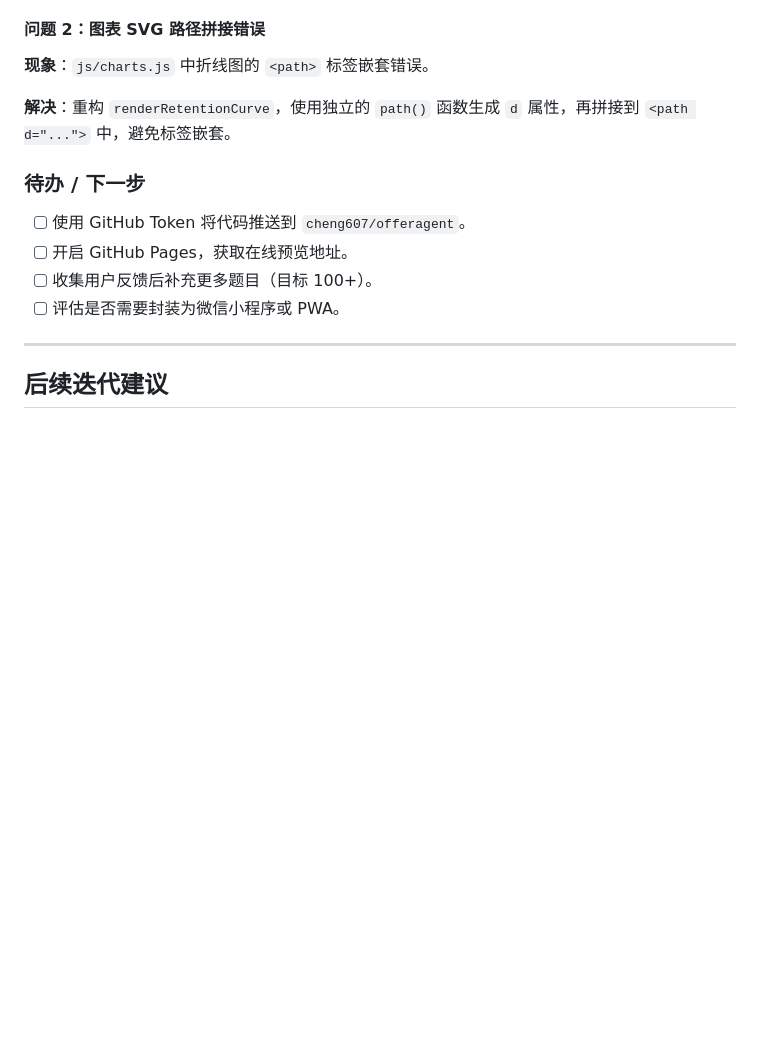
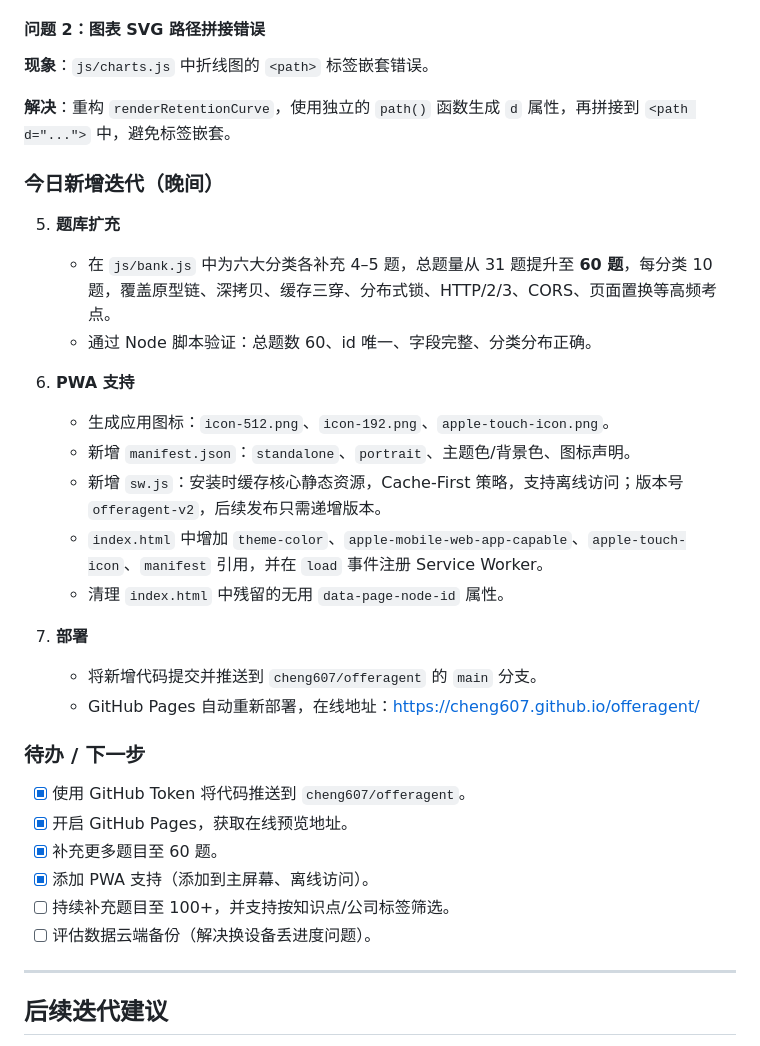
Before and after one commit to cheng607/offeragent, a Markdown page: docs/开发日志.md, the part around the change. Drawn GitHub-style; blank space fills up the shorter version.

Commit message:
docs: 更新开发日志记录题库扩充与 PWA

```diff
--- a/docs/开发日志.md
+++ b/docs/开发日志.md
@@ -56,12 +56,31 @@
 
 **解决**：重构 `renderRetentionCurve`，使用独立的 `path()` 函数生成 `d` 属性，再拼接到 `<path d="...">` 中，避免标签嵌套。
 
+### 今日新增迭代（晚间）
+
+5. **题库扩充**
+   - 在 `js/bank.js` 中为六大分类各补充 4–5 题，总题量从 31 题提升至 **60 题**，每分类 10 题，覆盖原型链、深拷贝、缓存三穿、分布式锁、HTTP/2/3、CORS、页面置换等高频考点。
+   - 通过 Node 脚本验证：总题数 60、id 唯一、字段完整、分类分布正确。
+
+6. **PWA 支持**
+   - 生成应用图标：`icon-512.png`、`icon-192.png`、`apple-touch-icon.png`。
+   - 新增 `manifest.json`：`standalone`、`portrait`、主题色/背景色、图标声明。
+   - 新增 `sw.js`：安装时缓存核心静态资源，Cache-First 策略，支持离线访问；版本号 `offeragent-v2`，后续发布只需递增版本。
+   - `index.html` 中增加 `theme-color`、`apple-mobile-web-app-capable`、`apple-touch-icon`、`manifest` 引用，并在 `load` 事件注册 Service Worker。
+   - 清理 `index.html` 中残留的无用 `data-page-node-id` 属性。
+
+7. **部署**
+   - 将新增代码提交并推送到 `cheng607/offeragent` 的 `main` 分支。
+   - GitHub Pages 自动重新部署，在线地址：https://cheng607.github.io/offeragent/
+
 ### 待办 / 下一步
 
-- [ ] 使用 GitHub Token 将代码推送到 `cheng607/offeragent`。
-- [ ] 开启 GitHub Pages，获取在线预览地址。
-- [ ] 收集用户反馈后补充更多题目（目标 100+）。
-- [ ] 评估是否需要封装为微信小程序或 PWA。
+- [x] 使用 GitHub Token 将代码推送到 `cheng607/offeragent`。
+- [x] 开启 GitHub Pages，获取在线预览地址。
+- [x] 补充更多题目至 60 题。
+- [x] 添加 PWA 支持（添加到主屏幕、离线访问）。
+- [ ] 持续补充题目至 100+，并支持按知识点/公司标签筛选。
+- [ ] 评估数据云端备份（解决换设备丢进度问题）。
 
 ---
 
```
